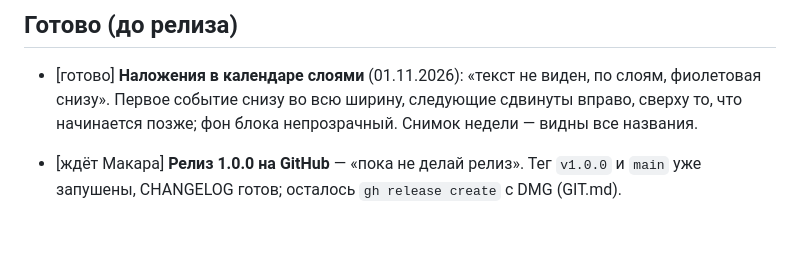
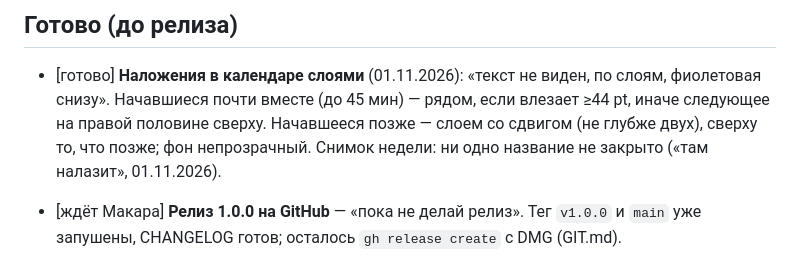
Before and after one commit to Excess-Lab/-notes-, a Markdown page: docs/TASKS.md, the part around the change. GitHub-like rendering; blank space fills up the shorter version.

Commit message:
Feature Docs / Log calendar overlap rules
Co-Authored-By: Claude Opus 5.5 <noreply@anthropic.com>

```diff
--- a/docs/TASKS.md
+++ b/docs/TASKS.md
@@ -143,8 +143,9 @@
 ## Готово (до релиза)
 
 - [готово] **Наложения в календаре слоями** (01.11.2026): «текст не виден, по слоям, фиолетовая снизу».
-  Первое событие снизу во всю ширину, следующие сдвинуты вправо, сверху то, что начинается позже;
-  фон блока непрозрачный. Снимок недели — видны все названия.
+  Начавшиеся почти вместе (до 45 мин) — рядом, если влезает ≥44 pt, иначе следующее на правой половине
+  сверху. Начавшееся позже — слоем со сдвигом (не глубже двух), сверху то, что позже; фон непрозрачный.
+  Снимок недели: ни одно название не закрыто («там налазит», 01.11.2026).
 - [ждёт Макара] **Релиз 1.0.0 на GitHub** — «пока не делай релиз». Тег `v1.0.0` и `main` уже запушены,
   CHANGELOG готов; осталось `gh release create` с DMG (GIT.md).
 
```
